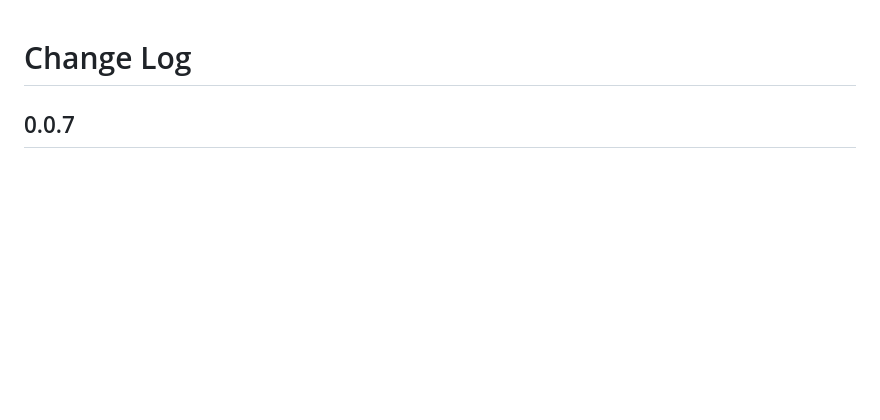
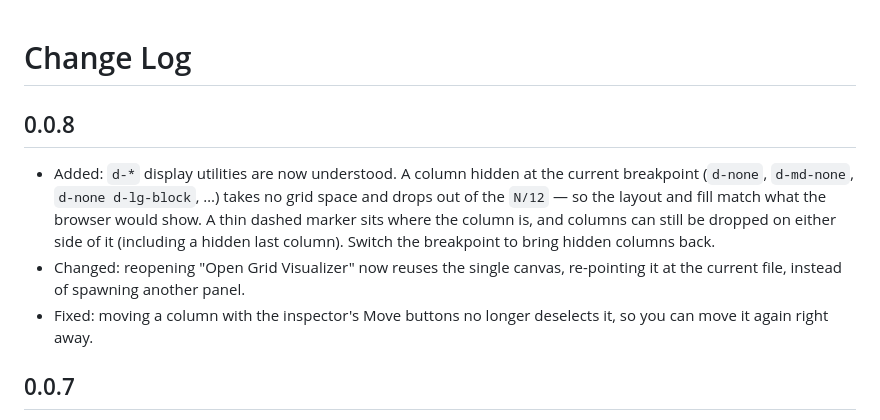
Before and after one commit to Solus/bootstrap-grid-editor, a Markdown page: packages/app-extension/CHANGELOG.md, the part around the change. Rendered like a GitHub page; blank space fills up the shorter version.

Commit message:
Add 0.0.8 changelog entry
Co-Authored-By: Claude Opus 4.8 <noreply@anthropic.com>
Claude-Session: https://claude.ai/code/session_01EJUQfhevpHG6buq6fYGgm5

```diff
--- a/packages/app-extension/CHANGELOG.md
+++ b/packages/app-extension/CHANGELOG.md
@@ -1,4 +1,17 @@
 # Change Log
+
+## 0.0.8
+
+- Added: `d-*` display utilities are now understood. A column hidden at the
+  current breakpoint (`d-none`, `d-md-none`, `d-none d-lg-block`, …) takes no
+  grid space and drops out of the `N/12` — so the layout and fill match what
+  the browser would show. A thin dashed marker sits where the column is, and
+  columns can still be dropped on either side of it (including a hidden last
+  column). Switch the breakpoint to bring hidden columns back.
+- Changed: reopening "Open Grid Visualizer" now reuses the single canvas,
+  re-pointing it at the current file, instead of spawning another panel.
+- Fixed: moving a column with the inspector's Move buttons no longer
+  deselects it, so you can move it again right away.
 
 ## 0.0.7
 
```
